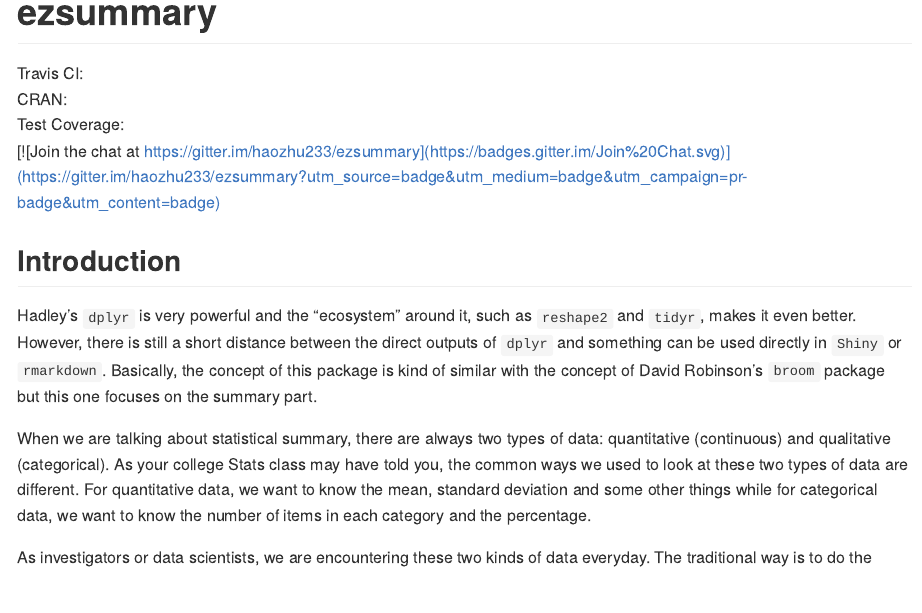
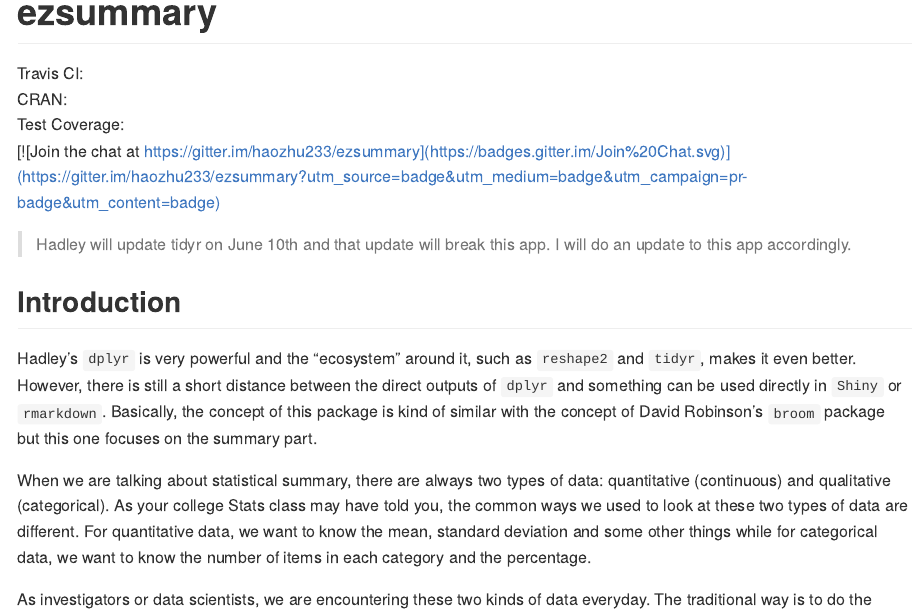
Before and after one commit to haozhu233/ezsummary, an R Markdown document (README.Rmd): the page in a window 1100 px wide, from its top. Rendered offline with R 4.5, knitr and Pandoc, with nearby package versions; some code elsewhere in the file could not run offline; badge pictures from the web are left out.

Commit message:
Add an announcement in readme

```diff
--- a/README.Rmd
+++ b/README.Rmd
@@ -20,6 +20,7 @@ CRAN: [![CRAN_Status_Badge](http://www.r-pkg.org/badges/version/ezsummary)](http
 Test Coverage: [![Coverage Status](https://coveralls.io/repos/haozhu233/ezsummary/badge.svg?branch=master&service=github)](https://coveralls.io/github/haozhu233/ezsummary?branch=master)
 [![Join the chat at https://gitter.im/haozhu233/ezsummary](https://badges.gitter.im/Join%20Chat.svg)](https://gitter.im/haozhu233/ezsummary?utm_source=badge&utm_medium=badge&utm_campaign=pr-badge&utm_content=badge)
 
+> Hadley will update tidyr on June 10th and that update will break this app. I will do an update to this app accordingly.
 
 ## Introduction
 Hadley's `dplyr` is very powerful and the "ecosystem" around it, such as `reshape2` and `tidyr`, makes it even better. However, there is still a short distance between the direct outputs of `dplyr` and something can be used directly in `Shiny` or `rmarkdown`. Basically, the concept of this package is kind of similar with the concept of David Robinson's `broom` package but this one focuses on the summary part.
```
Also changed, not shown: README.md.
